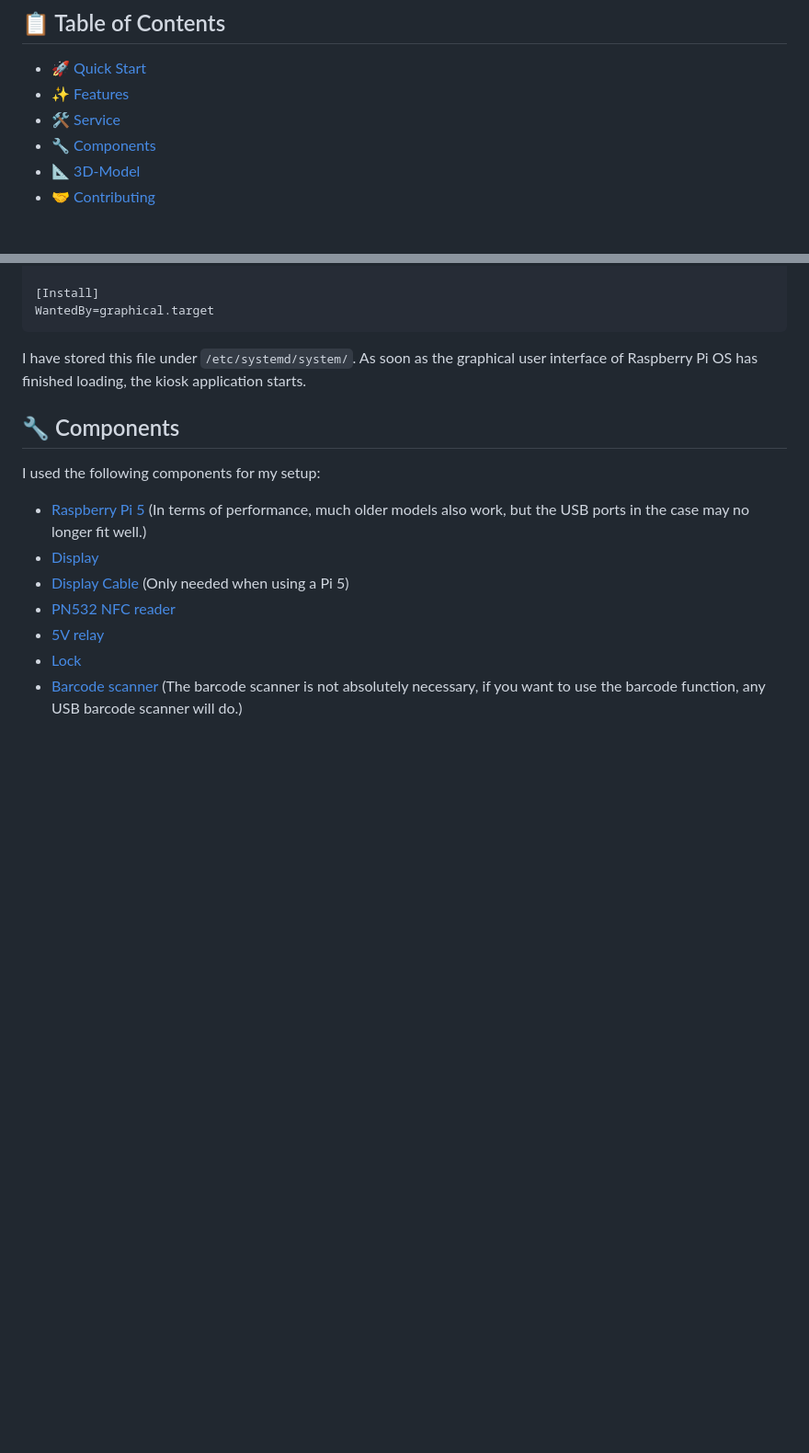
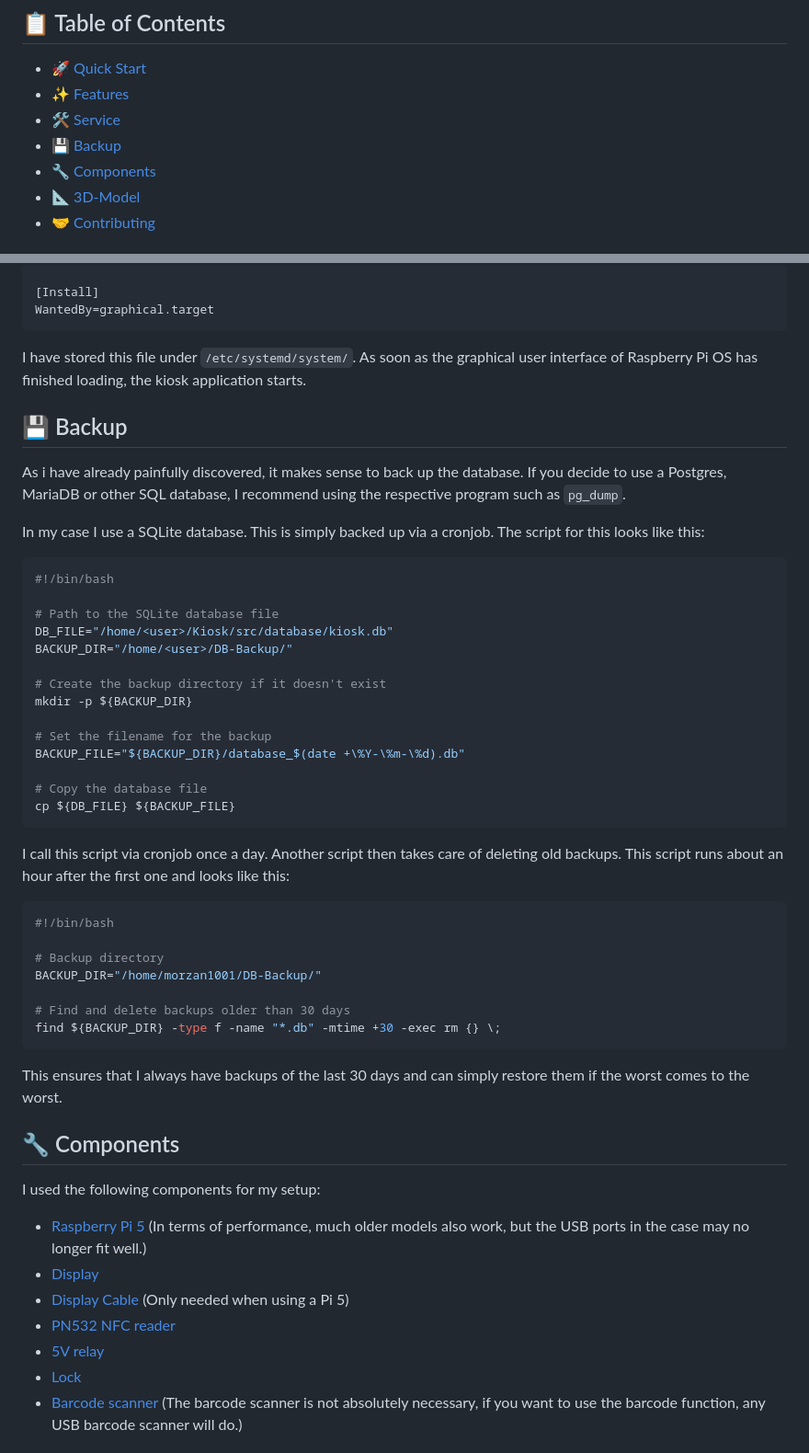
Before and after one commit to morzan1001/Kiosk, a Markdown page: README.md, 2 parts joined by grey strips. Shown: that part at 92% size. Drawn GitHub-style; blank space fills up the shorter version.

Commit message:
added Backup section

````diff
--- a/README.md
+++ b/README.md
@@ -11,6 +11,7 @@ Kiosk is a small software project that is intended to be a cash register system
 - [🚀 Quick Start](#quick-start)
 - [✨ Features](#features)
 - [🛠️ Service](#service)
+- [💾 Backup](#backup)
 - [🔧 Components](#components)
 - [📐 3D-Model](#3d-model)
 - [🤝 Contributing](#contributing)
@@ -76,6 +77,43 @@ WantedBy=graphical.target
 
 I have stored this file under `/etc/systemd/system/`. As soon as the graphical user interface of Raspberry Pi OS has finished loading, the kiosk application starts.
 
+## 💾 Backup
+
+As i have already painfully discovered, it makes sense to back up the database. If you decide to use a Postgres, MariaDB or other SQL database, I recommend using the respective program such as `pg_dump`.
+
+In my case I use a SQLite database. This is simply backed up via a cronjob. The script for this looks like this:
+
+```bash
+#!/bin/bash
+
+# Path to the SQLite database file
+DB_FILE="/home/<user>/Kiosk/src/database/kiosk.db"
+BACKUP_DIR="/home/<user>/DB-Backup/"
+
+# Create the backup directory if it doesn't exist
+mkdir -p ${BACKUP_DIR}
+
+# Set the filename for the backup
+BACKUP_FILE="${BACKUP_DIR}/database_$(date +\%Y-\%m-\%d).db"
+
+# Copy the database file
+cp ${DB_FILE} ${BACKUP_FILE}
+```
+
+I call this script via cronjob once a day. Another script then takes care of deleting old backups. This script runs about an hour after the first one and looks like this:
+
+```bash
+#!/bin/bash
+
+# Backup directory
+BACKUP_DIR="/home/morzan1001/DB-Backup/"
+
+# Find and delete backups older than 30 days
+find ${BACKUP_DIR} -type f -name "*.db" -mtime +30 -exec rm {} \;
+```
+
+This ensures that I always have backups of the last 30 days and can simply restore them if the worst comes to the worst.
+
 ## 🔧 Components
 
 I used the following components for my setup:
````
